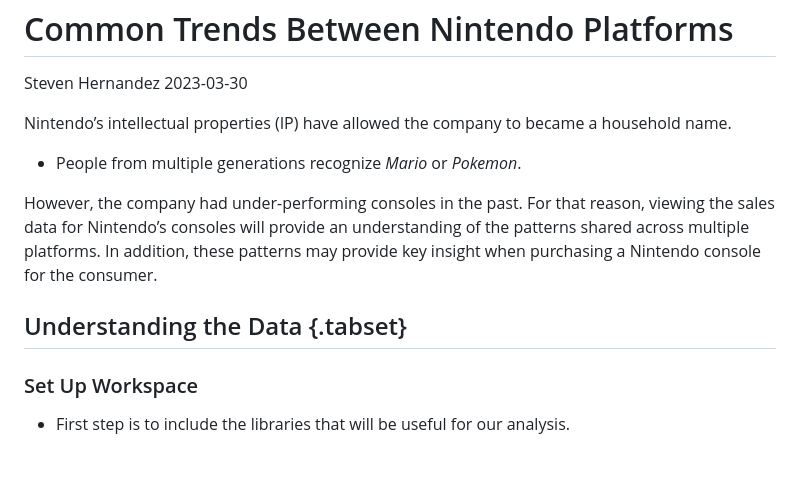
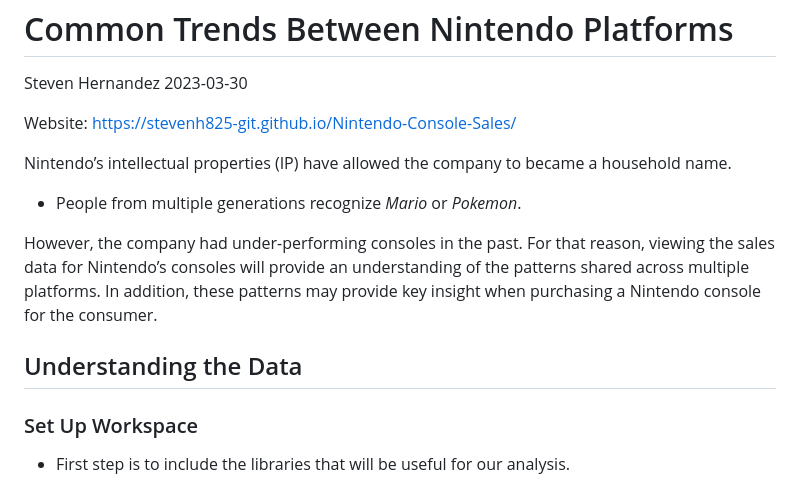
Before and after one commit to Stevenh825-git/Nintendo-Console-Sales, a Markdown page: README.md, the part around the change. Rendered like a GitHub page; blank space fills up the shorter version.

```diff
--- a/README.md
+++ b/README.md
@@ -2,6 +2,8 @@ Common Trends Between Nintendo Platforms
 ================
 Steven Hernandez
 2023-03-30
+
+Website: https://stevenh825-git.github.io/Nintendo-Console-Sales/
 
 Nintendo’s intellectual properties (IP) have allowed the company to
 became a household name.
@@ -14,7 +16,7 @@ understanding of the patterns shared across multiple platforms. In
 addition, these patterns may provide key insight when purchasing a
 Nintendo console for the consumer.
 
-## Understanding the Data {.tabset}
+## Understanding the Data
 
 ### Set Up Workspace
 
```
